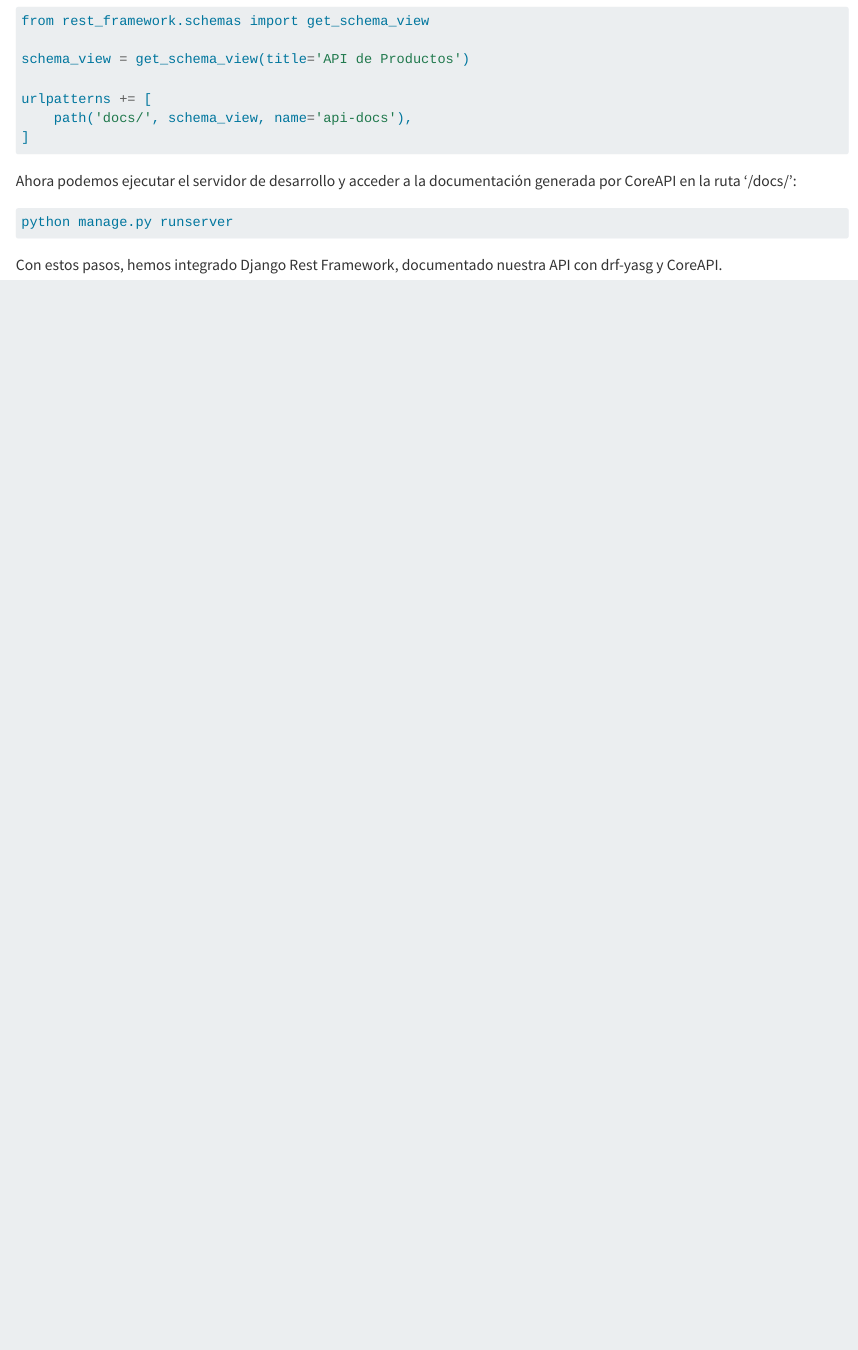
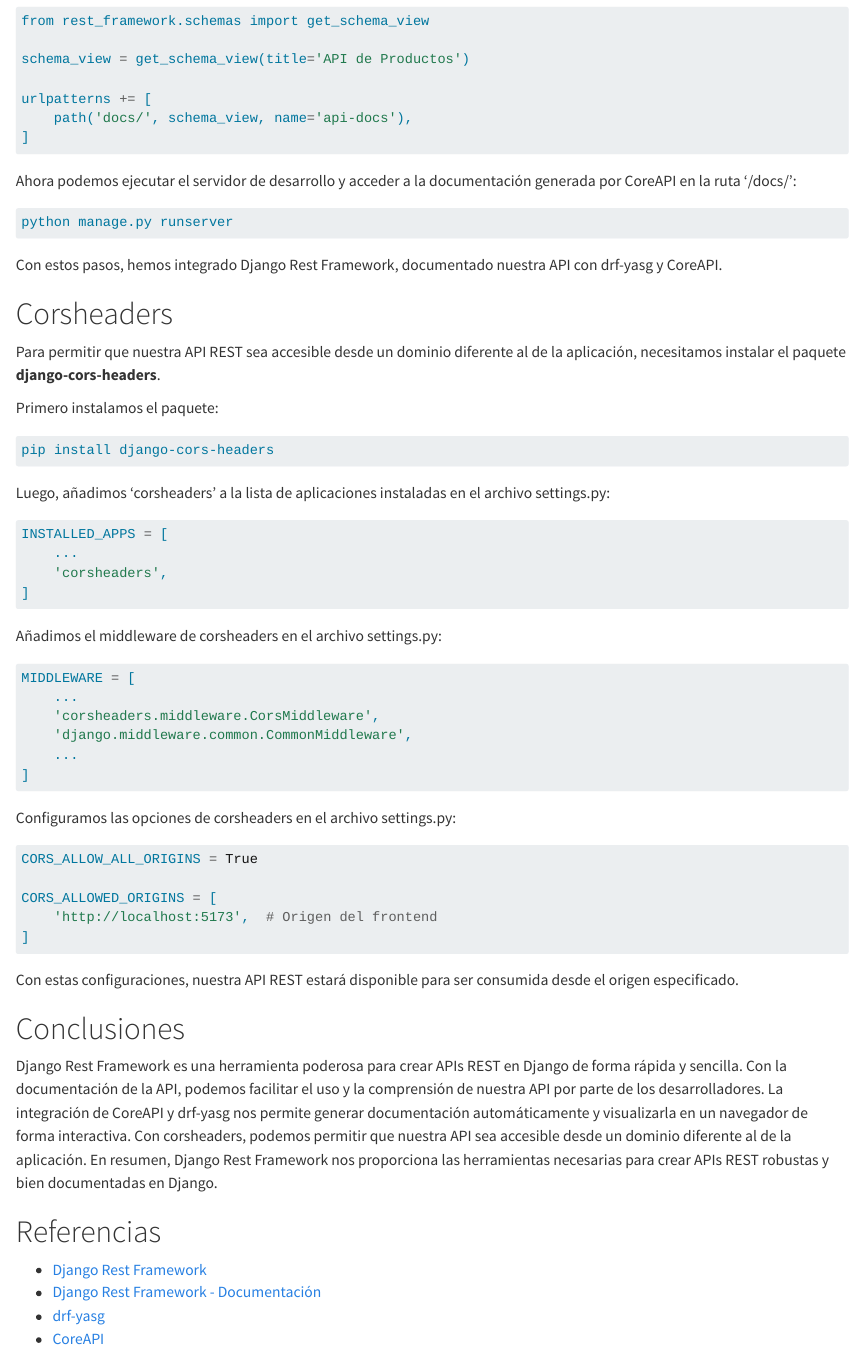
Before and after one commit to statick88/course_of_django_and_react, a Quarto document (unidades/unidad5/5_drf.qmd): the page in a window 1100 px wide, from 4540 px down. Rendered offline with R 4.5, knitr and Pandoc in place of Quarto, with nearby package versions; long lines of code are wrapped.

Commit message:
add cors

````diff
--- a/unidades/unidad5/5_drf.qmd
+++ b/unidades/unidad5/5_drf.qmd
@@ -222,3 +223,58 @@
 python manage.py runserver
 ```
 Con estos pasos, hemos integrado Django Rest Framework, documentado nuestra API con drf-yasg y CoreAPI.
+
+# Corsheaders
+
+Para permitir que nuestra API REST sea accesible desde un dominio diferente al de la aplicación, necesitamos instalar el paquete **django-cors-headers**.
+
+Primero instalamos el paquete:
+
+```bash
+pip install django-cors-headers
+```
+
+Luego, añadimos 'corsheaders' a la lista de aplicaciones instaladas en el archivo settings.py:
+
+```python
+INSTALLED_APPS = [
+    ...
+    'corsheaders',
+]
+```
+
+Añadimos el middleware de corsheaders en el archivo settings.py:
+
+```python
+MIDDLEWARE = [
+    ...
+    'corsheaders.middleware.CorsMiddleware',
+    'django.middleware.common.CommonMiddleware',
+    ...
+]
+```
+
+Configuramos las opciones de corsheaders en el archivo settings.py:
+
+```python
+CORS_ALLOW_ALL_ORIGINS = True
+
+CORS_ALLOWED_ORIGINS = [
+    'http://localhost:5173',  # Origen del frontend
+]
+```
+
+Con estas configuraciones, nuestra API REST estará disponible para ser consumida desde el origen especificado.
+
+# Conclusiones
+
+Django Rest Framework es una herramienta poderosa para crear APIs REST en Django de forma rápida y sencilla. Con la documentación de la API, podemos facilitar el uso y la comprensión de nuestra API por parte de los desarrolladores. La integración de CoreAPI y drf-yasg nos permite generar documentación automáticamente y visualizarla en un navegador de forma interactiva. Con corsheaders, podemos permitir que nuestra API sea accesible desde un dominio diferente al de la aplicación. En resumen, Django Rest Framework nos proporciona las herramientas necesarias para crear APIs REST robustas y bien documentadas en Django.
+
+# Referencias
+
+- [Django Rest Framework](https://www.django-rest-framework.org/)
+- [Django Rest Framework - Documentación](https://www.django-rest-framework.org/topics/documenting-your-api/)
+- [drf-yasg](https://drf-yasg.readthedocs.io/en/stable/)
+- [CoreAPI](https://www.coreapi.org/)
+
+:::
````
Also changed, not shown: docs/search.json, unidades/unidad5/5_drf.qmd (1 more changed lines), 2 other files.
